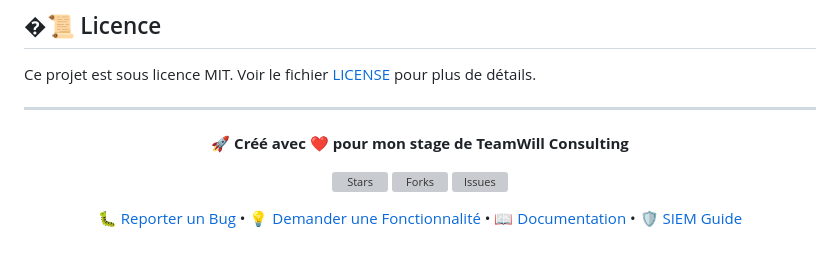
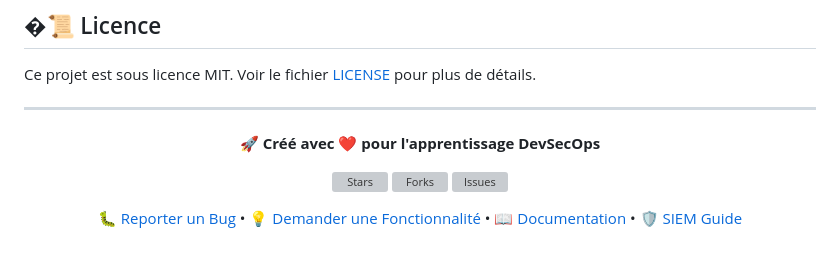
Before and after one commit to Jev1337/Sample-DevSecOps, a Markdown page: README.md, the part around the change. Drawn GitHub-style; grey boxes are pictures that could not be loaded.

Commit message:
Revert "Update project purpose in README"
This reverts commit d51852f3d0d7398d9652cd8c38ab2b2aeac6f11a.

```diff
--- a/README.md
+++ b/README.md
@@ -819,7 +819,7 @@ Ce projet est sous licence MIT. Voir le fichier [LICENSE](LICENSE) pour plus de
 
 <div align="center">
 
-**🚀 Créé avec ❤️ pour mon stage de TeamWill Consulting**
+**🚀 Créé avec ❤️ pour l'apprentissage DevSecOps**
 
 [![Stars](https://img.shields.io/github/stars/Jev1337/Sample-DevSecOps?style=social)](https://github.com/Jev1337/Sample-DevSecOps)
 [![Forks](https://img.shields.io/github/forks/Jev1337/Sample-DevSecOps?style=social)](https://github.com/Jev1337/Sample-DevSecOps)
```
